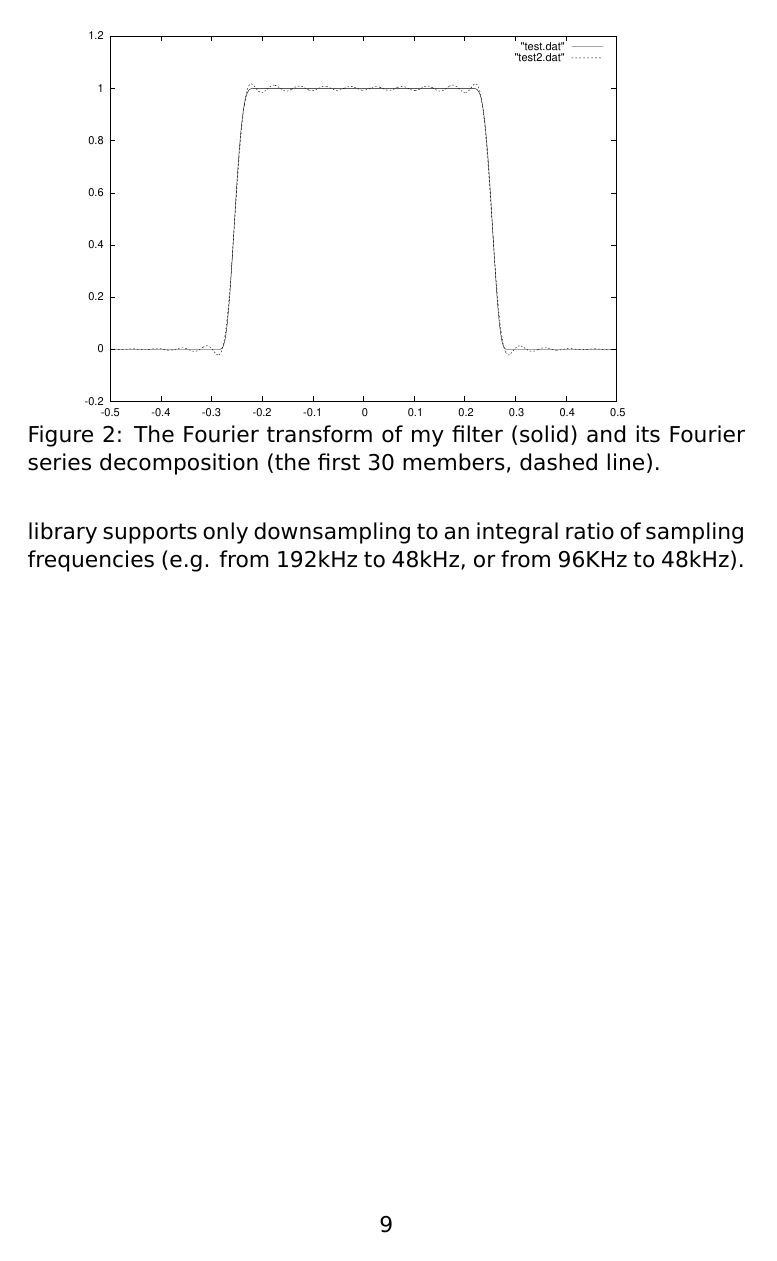
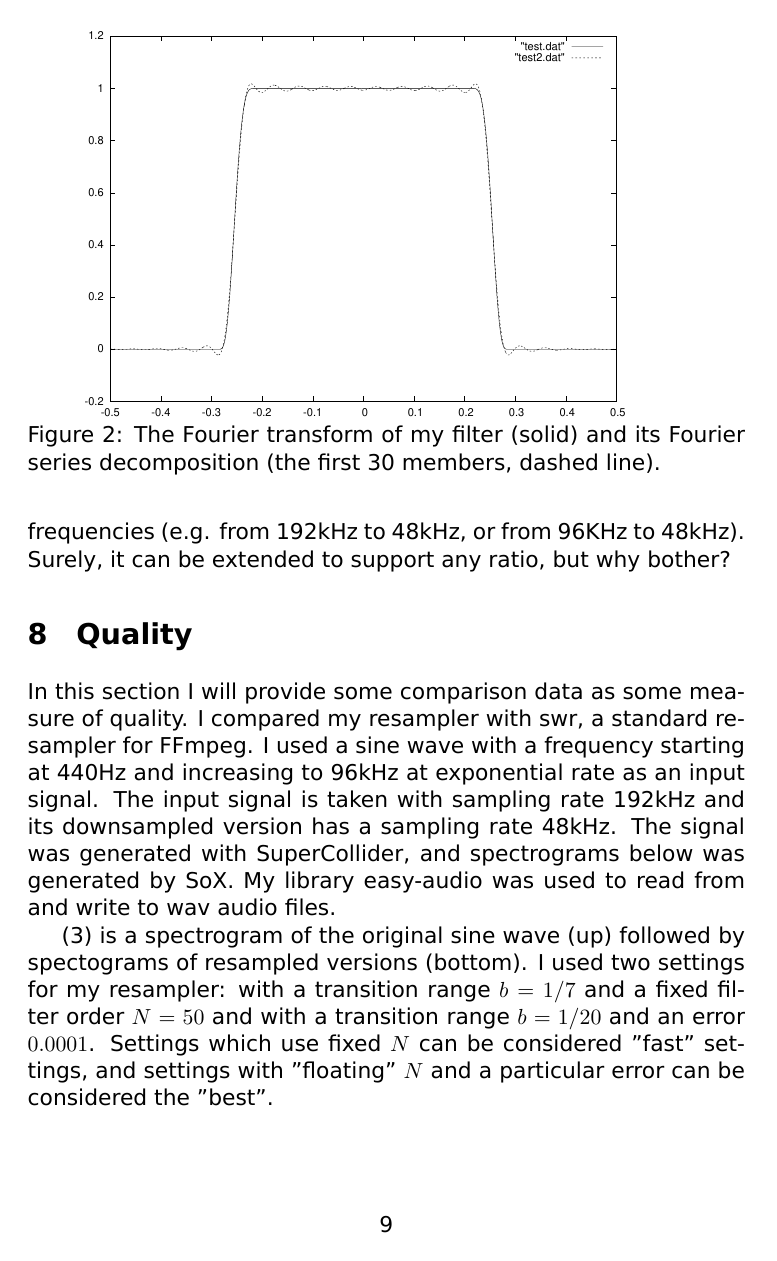
Before and after one commit to shamazmazum/cl-audio-resample, a LaTeX document (doc/explanation.tex): page 9 of 9 before the commit and page 9 of 11 after it. The pictures show the PDF file doc/explanation.pdf that the author committed with the source.

Commit message:
Update explanation

```diff
--- a/doc/explanation.tex
+++ b/doc/explanation.tex
@@ -237,21 +238,50 @@ An estimated minimum value of $F(\xi_{min})$ is
 F(\xi_{min}) = \phi_{0} + \sum_{n=1}^{N}\phi_{n}cos(\pi n (a+b-\pi B/A)
 \end{equation}
 
-Here you can see a graph which represents an error estimation for two types of filters, one of them being \ref{notsoideal} (solid line) and another is the tenth order polynomial which I use (dash line).
-\begin{figure}[h]
-\includegraphics[width=200pt,angle=-90]{error.ps}
+On \ref{errorpic} you can see a graph which represents an error estimation for two types of filters, one of them being \ref{notsoideal} (solid line) and another is the tenth order polynomial which I use (dash line).
+\begin{figure}[h!]
+\includegraphics[width=0.5\linewidth,angle=-90]{error.ps}
 \caption{The error $\left|F(\xi_{min})\right|(N)$ of Fourier series decomposition.}
+\label{errorpic}
 \end{figure}
 
-Here I also include a Fourier transform and a partial sum of the first 30 members of its Fourier series decomposition for my filter with $a=1/2, b=1/7$. Practically, it's better to use $N>50$ to get acceptable
-quality.
-\begin{figure}[h]
+Below on \ref{filterpic} I also include a Fourier transform and a partial sum of the first 30 members of its Fourier series decomposition for my filter with $a=1/2, b=1/7$. Practically, it's better to use $N>50$ to get
+more or less acceptable quality.
+\begin{figure}[h!]
 \includegraphics[width=200pt,angle=-90]{approx.ps}
 \caption{The Fourier transform of my filter (solid) and its Fourier series decomposition (the first 30 members, dashed line).}
+\label{filterpic}
 \end{figure}
 
 \section{Downsampling in cl-audio-downsample}
 So, after your signal is filtered to cut all frequencies which cannot be saved with new sampling rate (suppose, you choose a filter with parameter $a$), you can just pick every $a^{-1}$-th sample, where
 $a^{-1}$ is an integral ratio of an old sampling rate to a new sampling rate, $a^{-1} = f_{ref_{old}}/f_{ref_{new}}, a^{-1} \in \mathbb{N}$. Also you can resample to any sampling rate with the ratio
 $N/M = f_{ref_{old}}/f_{ref_{new}}$ first inserting $N-1$ zeros between your original samples, when filtering that signal with $a=1/M$, when taking every $M$-th sample from the result. But there is more
-efficient methods to do such a resampling, so my library supports only downsampling to an integral ratio of sampling frequencies (e.g. from 192kHz to 48kHz, or from 96KHz to 48kHz).
+efficient methods to do such a resampling, so my library supports only downsampling to an integral ratio of sampling frequencies (e.g. from 192kHz to 48kHz, or from 96KHz to 48kHz). Surely, it can be extended
+to support any ratio, but why bother?
+
+\section{Quality}
+In this section I will provide some comparison data as some measure of quality. I compared my resampler with swr, a standard resampler for FFmpeg. I used a sine wave with a frequency starting at 440Hz and increasing
+to 96kHz at exponential rate as an input signal. The input signal is taken with sampling rate 192kHz and its downsampled version has a sampling rate 48kHz. The signal was generated with SuperCollider, and spectrograms
+below was generated by SoX. My library easy-audio was used to read from and write to wav audio files.
+
+\ref{spectro} is a spectrogram of the original sine wave (up) followed by spectograms of resampled versions (bottom). I used two settings for my resampler: with a transition range $b=1/7$ and a fixed filter order $N=50$
+and with a transition range $b=1/20$ and an error $0.0001$. Settings which use fixed $N$ can be considered "fast" settings, and settings with "floating" $N$ and a particular error can be considered the "best".
+\begin{figure}[h!]
+  \begin{subfigure}{\linewidth}
+  \includegraphics[width=\linewidth]{original.png}\hfill
+  \caption{A spectrogram of the original wave.}
+  \end{subfigure}\par\medskip
+  \begin{subfigure}{\linewidth}
+  \includegraphics[width=.4\linewidth]{swr50.png}\hfill
+  \includegraphics[width=.4\linewidth]{swr200.png}\hfill
+  \caption{Some spectrograms of the signal resampled with FFmpeg's swr}
+  \end{subfigure}\par\medskip
+  \begin{subfigure}{\linewidth}
+  \includegraphics[width=.4\linewidth]{accurate.png}\hfill
+  \includegraphics[width=.4\linewidth]{fast.png}\hfill
+  \caption{The signal resampled with cl-audio-downsample with the parameters $b=1/20, error=0.0001$ (left) and $b=1/7, N=50$ (right).}
+  \end{subfigure}\par\medskip
+  \caption{Spectrograms of the original signal and its downsampled versions.}
+  \label{spectro}
+\end{figure}
```
Also changed, not shown: doc/accurate.png (added), doc/explanation.pdf, doc/fast.png (added), doc/original.png (added), doc/swr200.png (added), doc/swr50.png (added), doc/explanation.tex (6 more changed lines).
